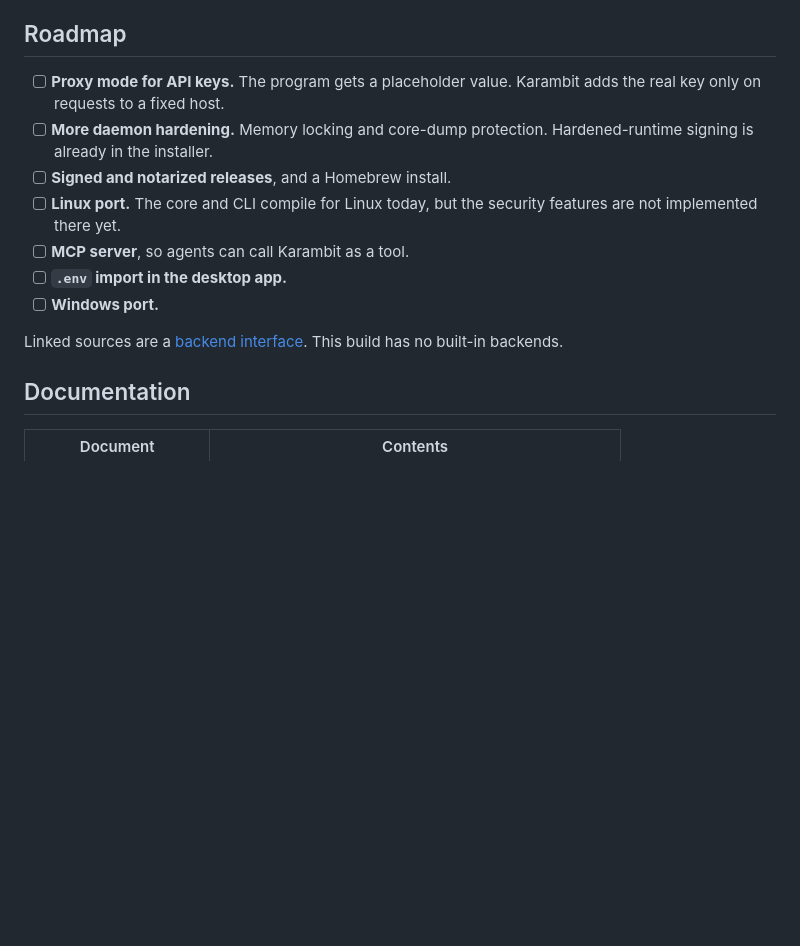
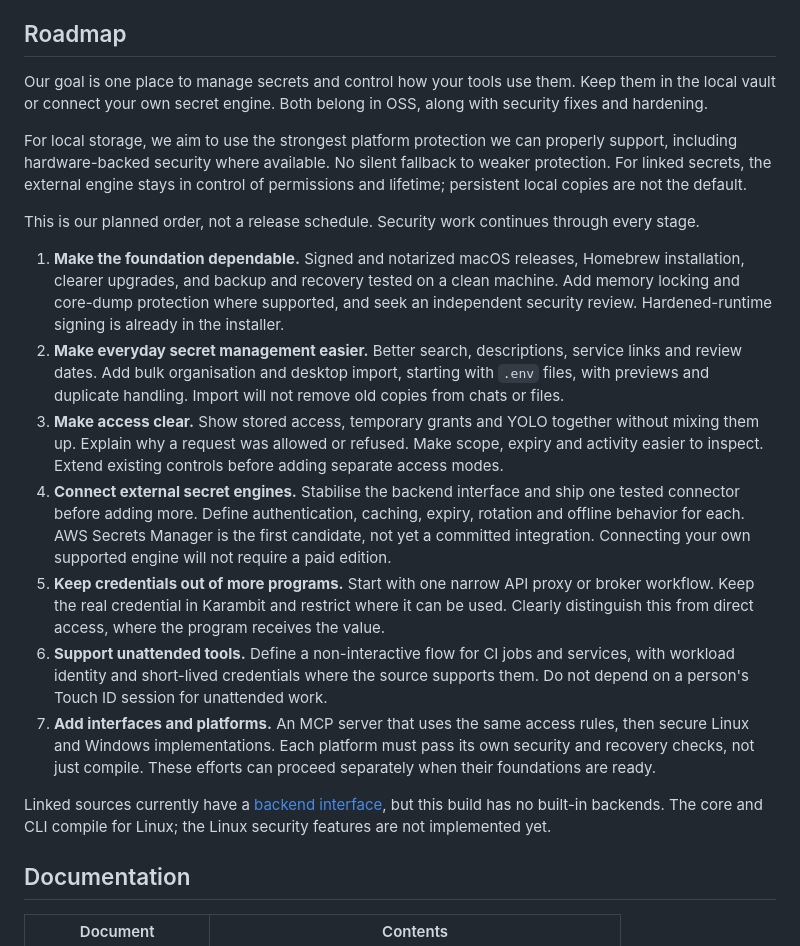
Before and after one commit to AmazingCarbon/karambit, a Markdown page: README.md, the part around the change. Drawn GitHub-style; blank space fills up the shorter version.

Commit message:
Set out the OSS roadmap in priority order

```diff
--- a/README.md
+++ b/README.md
@@ -201,16 +201,41 @@ for credentials that can outlive a Karambit grant.
 
 ## Roadmap
 
-- [ ] **Proxy mode for API keys.** The program gets a placeholder value.
-      Karambit adds the real key only on requests to a fixed host.
-- [ ] **More daemon hardening.** Memory locking and core-dump protection. Hardened-runtime signing is already in the installer.
-- [ ] **Signed and notarized releases**, and a Homebrew install.
-- [ ] **Linux port.** The core and CLI compile for Linux today, but the security features are not implemented there yet.
-- [ ] **MCP server**, so agents can call Karambit as a tool.
-- [ ] **`.env` import in the desktop app.**
-- [ ] **Windows port.**
+Our goal is one place to manage secrets and control how your tools use them. Keep them in the local
+vault or connect your own secret engine. Both belong in OSS, along with security fixes and hardening.
 
-Linked sources are a [backend interface](docs/backend-contract.md). This build has no built-in backends.
+For local storage, we aim to use the strongest platform protection we can properly support, including
+hardware-backed security where available. No silent fallback to weaker protection. For linked secrets,
+the external engine stays in control of permissions and lifetime; persistent local copies are not the default.
+
+This is our planned order, not a release schedule. Security work continues through every stage.
+
+1. **Make the foundation dependable.** Signed and notarized macOS releases, Homebrew installation,
+   clearer upgrades, and backup and recovery tested on a clean machine. Add memory locking and
+   core-dump protection where supported, and seek an independent security review.
+   Hardened-runtime signing is already in the installer.
+2. **Make everyday secret management easier.** Better search, descriptions, service links and review
+   dates. Add bulk organisation and desktop import, starting with `.env` files, with previews and
+   duplicate handling. Import will not remove old copies from chats or files.
+3. **Make access clear.** Show stored access, temporary grants and YOLO together without mixing them up.
+   Explain why a request was allowed or refused. Make scope, expiry and activity easier to inspect.
+   Extend existing controls before adding separate access modes.
+4. **Connect external secret engines.** Stabilise the backend interface and ship one tested connector
+   before adding more. Define authentication, caching, expiry, rotation and offline behavior for each.
+   AWS Secrets Manager is the first candidate, not yet a committed integration. Connecting your own
+   supported engine will not require a paid edition.
+5. **Keep credentials out of more programs.** Start with one narrow API proxy or broker workflow.
+   Keep the real credential in Karambit and restrict where it can be used. Clearly distinguish this
+   from direct access, where the program receives the value.
+6. **Support unattended tools.** Define a non-interactive flow for CI jobs and services, with workload
+   identity and short-lived credentials where the source supports them. Do not depend on a person's
+   Touch ID session for unattended work.
+7. **Add interfaces and platforms.** An MCP server that uses the same access rules, then secure Linux
+   and Windows implementations. Each platform must pass its own security and recovery checks, not
+   just compile. These efforts can proceed separately when their foundations are ready.
+
+Linked sources currently have a [backend interface](docs/backend-contract.md), but this build has no
+built-in backends. The core and CLI compile for Linux; the Linux security features are not implemented yet.
 
 ## Documentation
 
```
